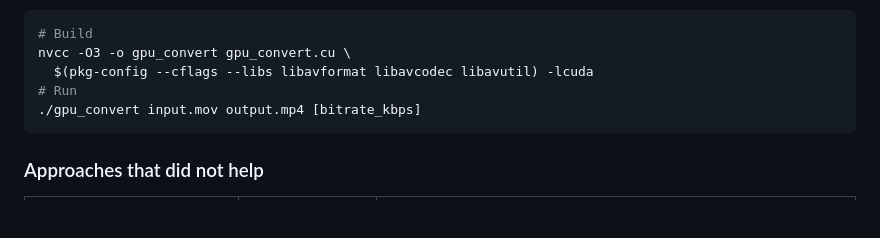
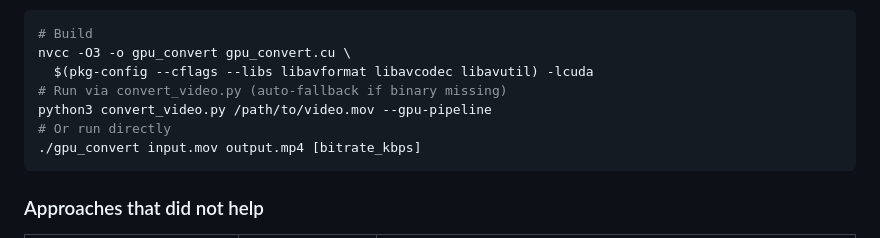
Before and after one commit to vibekernels/slam-hands, a Markdown page: README.md, the part around the change. Rendered like a GitHub page; blank space fills up the shorter version.

Commit message:
Add --gpu-pipeline usage example to README
Co-Authored-By: Claude Opus 4.6 <noreply@anthropic.com>

````diff
--- a/README.md
+++ b/README.md
@@ -123,7 +123,9 @@ The CUDA kernel performs the full HDR→SDR conversion: P010 (10-bit BT.2020/HLG
 # Build
 nvcc -O3 -o gpu_convert gpu_convert.cu \
   $(pkg-config --cflags --libs libavformat libavcodec libavutil) -lcuda
-# Run
+# Run via convert_video.py (auto-fallback if binary missing)
+python3 convert_video.py /path/to/video.mov --gpu-pipeline
+# Or run directly
 ./gpu_convert input.mov output.mp4 [bitrate_kbps]
 ```
 
````
